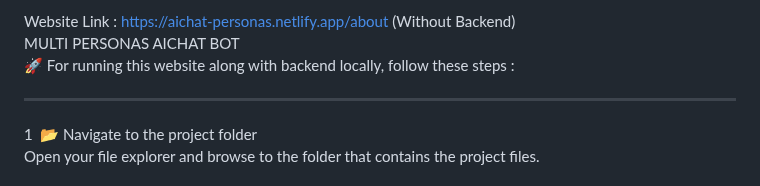
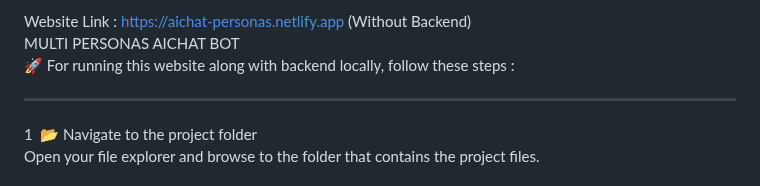
Before and after one commit to abhim-5/AICHAT, a Markdown page: README.md, the part around the change. GitHub-like rendering.

```diff
--- a/README.md
+++ b/README.md
@@ -1,4 +1,4 @@
-Website Link : https://aichat-personas.netlify.app/about
+Website Link : https://aichat-personas.netlify.app
 (Without Backend)
 <br>
 MULTI PERSONAS AICHAT BOT
```
